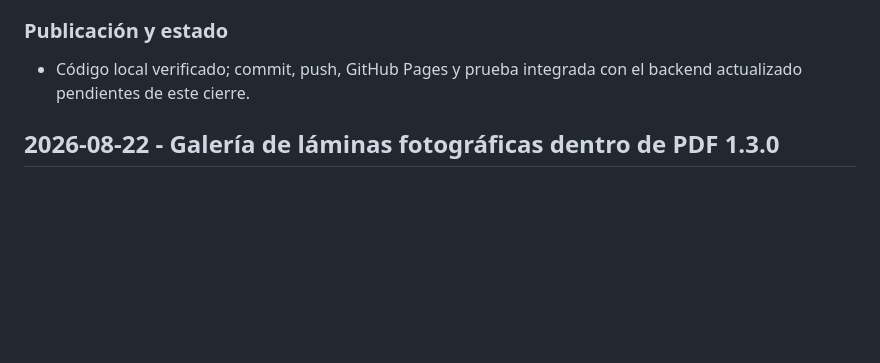
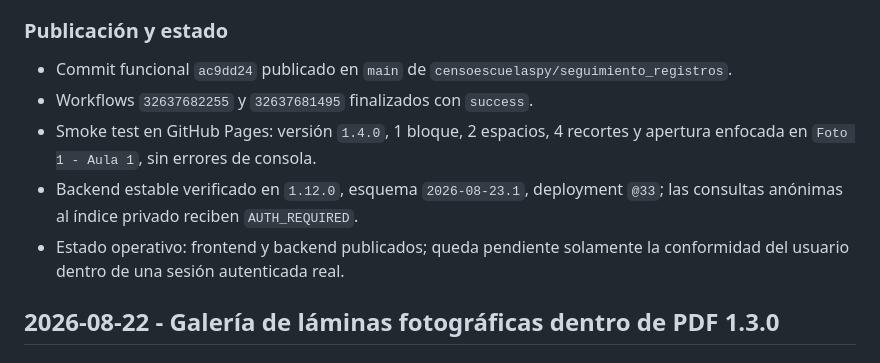
Before and after one commit to censoescuelaspy/seguimiento_registros, a Markdown page: BITACORA.md, the part around the change. GitHub-like rendering; blank space fills up the shorter version.

Commit message:
docs: registrar publicacion de fotos por espacio

```diff
--- a/BITACORA.md
+++ b/BITACORA.md
@@ -31,7 +31,11 @@ Mostrar para cada escuela el desglose de bloques, pisos, aulas y otros espacios,
 
 ### Publicación y estado
 
-- Código local verificado; commit, push, GitHub Pages y prueba integrada con el backend actualizado pendientes de este cierre.
+- Commit funcional `ac9dd24` publicado en `main` de `censoescuelaspy/seguimiento_registros`.
+- Workflows `32637682255` y `32637681495` finalizados con `success`.
+- Smoke test en GitHub Pages: versión `1.4.0`, 1 bloque, 2 espacios, 4 recortes y apertura enfocada en `Foto 1 - Aula 1`, sin errores de consola.
+- Backend estable verificado en `1.12.0`, esquema `2026-08-23.1`, deployment `@33`; las consultas anónimas al índice privado reciben `AUTH_REQUIRED`.
+- Estado operativo: frontend y backend publicados; queda pendiente solamente la conformidad del usuario dentro de una sesión autenticada real.
 
 ## 2026-08-22 - Galería de láminas fotográficas dentro de PDF 1.3.0
 
```
